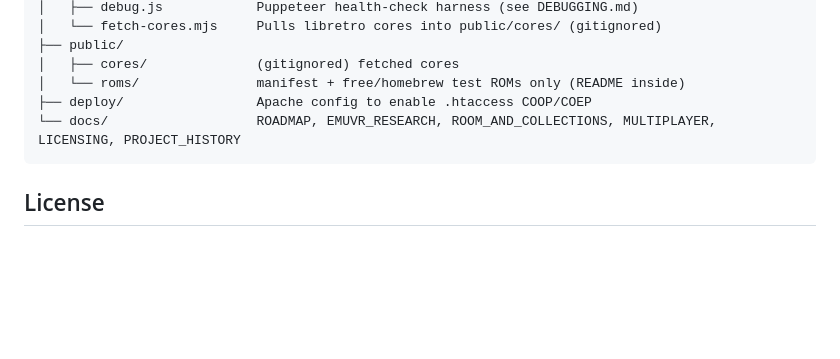
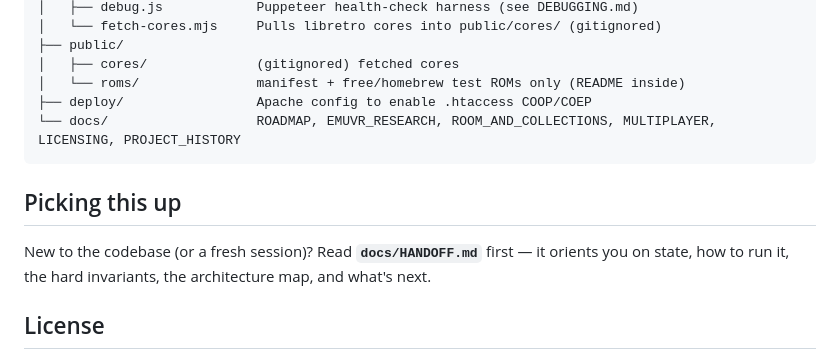
Before and after one commit to kblood/LibretroWebXR, a Markdown page: README.md, the part around the change. GitHub-like rendering; blank space fills up the shorter version.

````diff
--- a/README.md
+++ b/README.md
@@ -82,6 +82,12 @@ LibretroWebXR/
 └── docs/                   ROADMAP, EMUVR_RESEARCH, ROOM_AND_COLLECTIONS, MULTIPLAYER, LICENSING, PROJECT_HISTORY
 ```
 
+## Picking this up
+
+New to the codebase (or a fresh session)? Read **`docs/HANDOFF.md`** first — it
+orients you on state, how to run it, the hard invariants, the architecture map,
+and what's next.
+
 ## License
 
 Frontend code: **MIT** (`LICENSE`). Cores and ROMs are **not** covered by it —
````
Also changed, not shown: docs/HANDOFF.md (added, +168 -0 lines).
